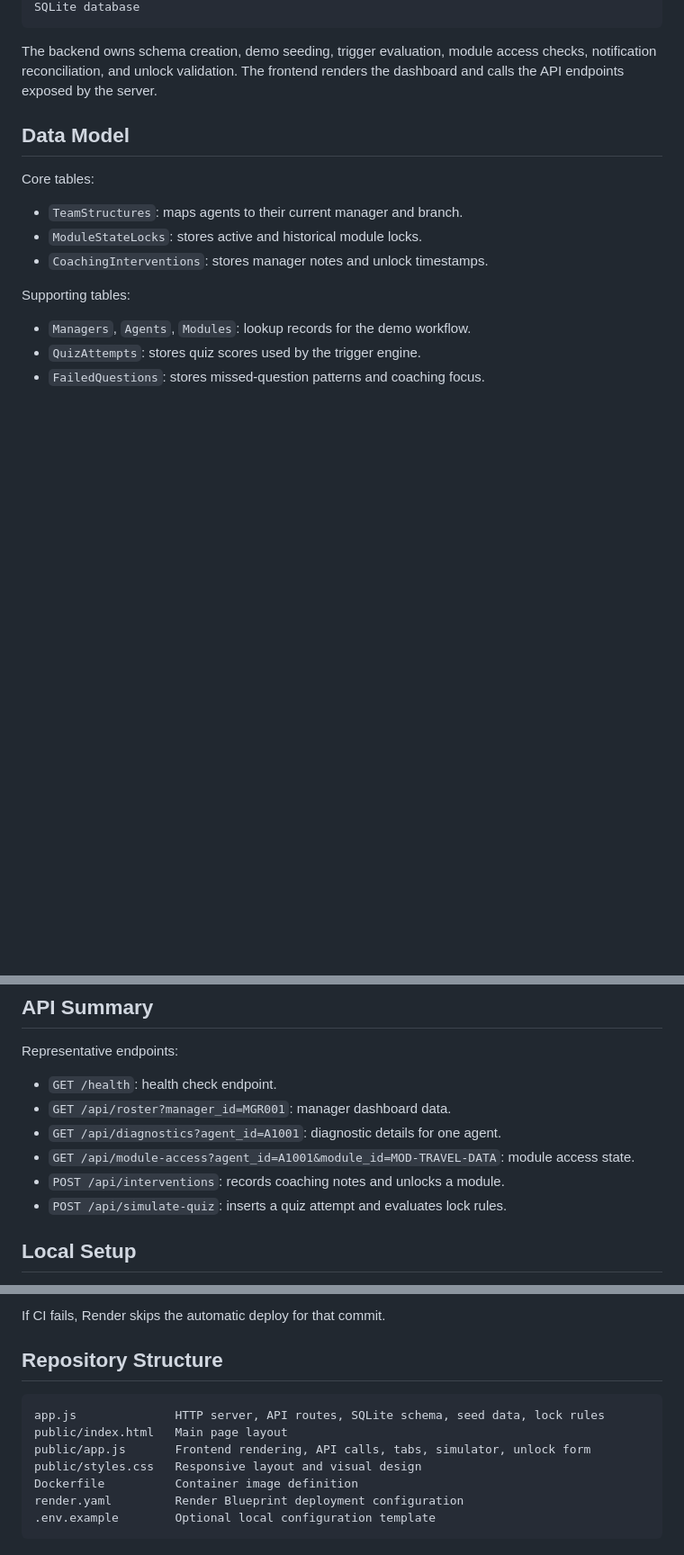
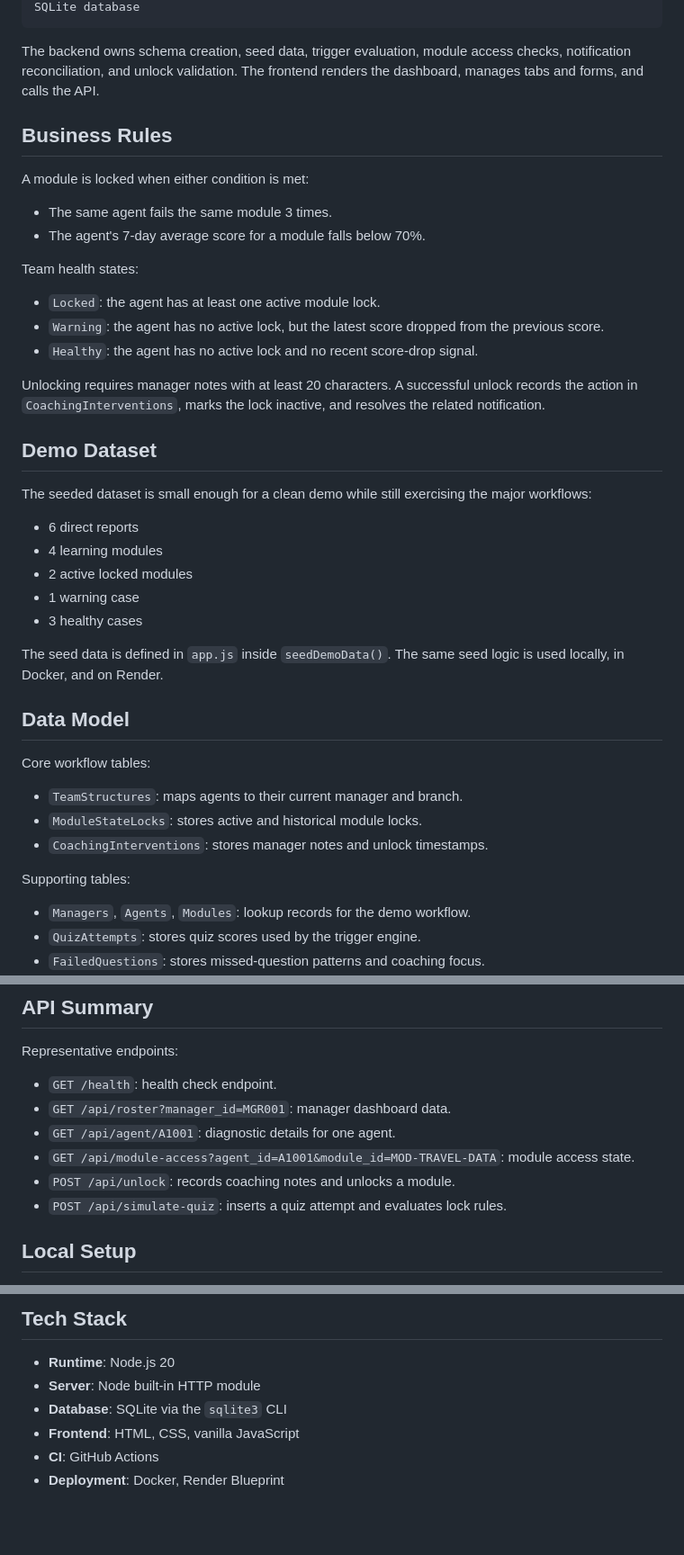
Before and after one commit to Jackyfirrest/manager-coaching-intervention-portal, a Markdown page: README.md, 3 parts joined by grey strips. Shown at 90% size. Rendered like a GitHub page; blank space fills up the shorter version.

````diff
--- a/README.md
+++ b/README.md
@@ -76,11 +58,38 @@ Node HTTP server
 SQLite database
 ```
 
-The backend owns schema creation, demo seeding, trigger evaluation, module access checks, notification reconciliation, and unlock validation. The frontend renders the dashboard and calls the API endpoints exposed by the server.
+The backend owns schema creation, seed data, trigger evaluation, module access checks, notification reconciliation, and unlock validation. The frontend renders the dashboard, manages tabs and forms, and calls the API.
+
+## Business Rules
+
+A module is locked when either condition is met:
+
+- The same agent fails the same module 3 times.
+- The agent's 7-day average score for a module falls below 70%.
+
+Team health states:
+
+- `Locked`: the agent has at least one active module lock.
+- `Warning`: the agent has no active lock, but the latest score dropped from the previous score.
+- `Healthy`: the agent has no active lock and no recent score-drop signal.
+
+Unlocking requires manager notes with at least 20 characters. A successful unlock records the action in `CoachingInterventions`, marks the lock inactive, and resolves the related notification.
+
+## Demo Dataset
+
+The seeded dataset is small enough for a clean demo while still exercising the major workflows:
+
+- 6 direct reports
+- 4 learning modules
+- 2 active locked modules
+- 1 warning case
+- 3 healthy cases
+
+The seed data is defined in `app.js` inside `seedDemoData()`. The same seed logic is used locally, in Docker, and on Render.
 
 ## Data Model
 
-Core tables:
+Core workflow tables:
 
 - `TeamStructures`: maps agents to their current manager and branch.
 - `ModuleStateLocks`: stores active and historical module locks.
@@ -100,9 +109,9 @@ Representative endpoints:
 
 - `GET /health`: health check endpoint.
 - `GET /api/roster?manager_id=MGR001`: manager dashboard data.
-- `GET /api/diagnostics?agent_id=A1001`: diagnostic details for one agent.
+- `GET /api/agent/A1001`: diagnostic details for one agent.
 - `GET /api/module-access?agent_id=A1001&module_id=MOD-TRAVEL-DATA`: module access state.
-- `POST /api/interventions`: records coaching notes and unlocks a module.
+- `POST /api/unlock`: records coaching notes and unlocks a module.
 - `POST /api/simulate-quiz`: inserts a quiz attempt and evaluates lock rules.
 
 ## Local Setup
@@ -231,14 +231,9 @@ Render provides continuous deployment through `autoDeployTrigger: checksPass` in
 
-If CI fails, Render skips the automatic deploy for that commit.
+## Tech Stack
 
-## Repository Structure
-
-```text
-app.js              HTTP server, API routes, SQLite schema, seed data, lock rules
-public/index.html   Main page layout
-public/app.js       Frontend rendering, API calls, tabs, simulator, unlock form
-public/styles.css   Responsive layout and visual design
-Dockerfile          Container image definition
-render.yaml         Render Blueprint deployment configuration
-.env.example        Optional local configuration template
-```
+- **Runtime**: Node.js 20
+- **Server**: Node built-in HTTP module
+- **Database**: SQLite via the `sqlite3` CLI
+- **Frontend**: HTML, CSS, vanilla JavaScript
+- **CI**: GitHub Actions
+- **Deployment**: Docker, Render Blueprint
````
Also changed, not shown: other parts of README.md (+50 -77 lines).
